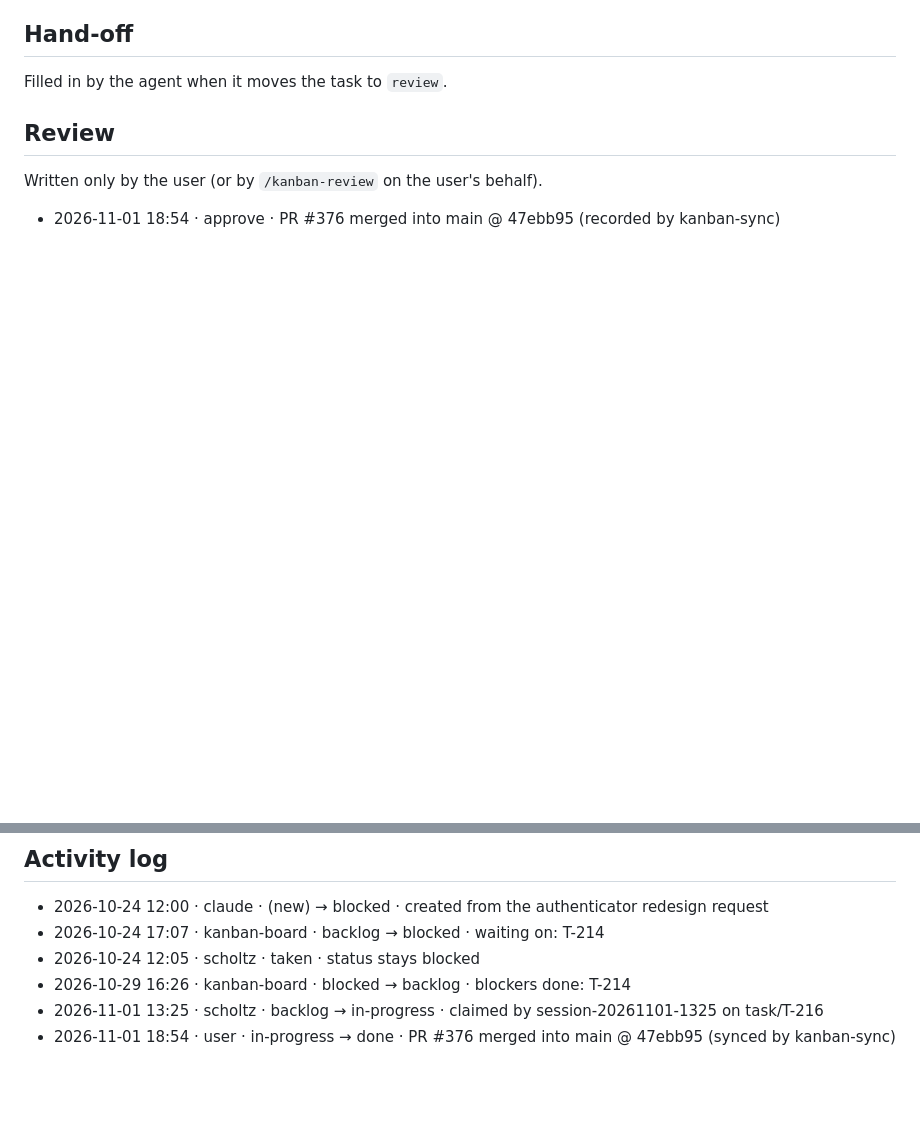
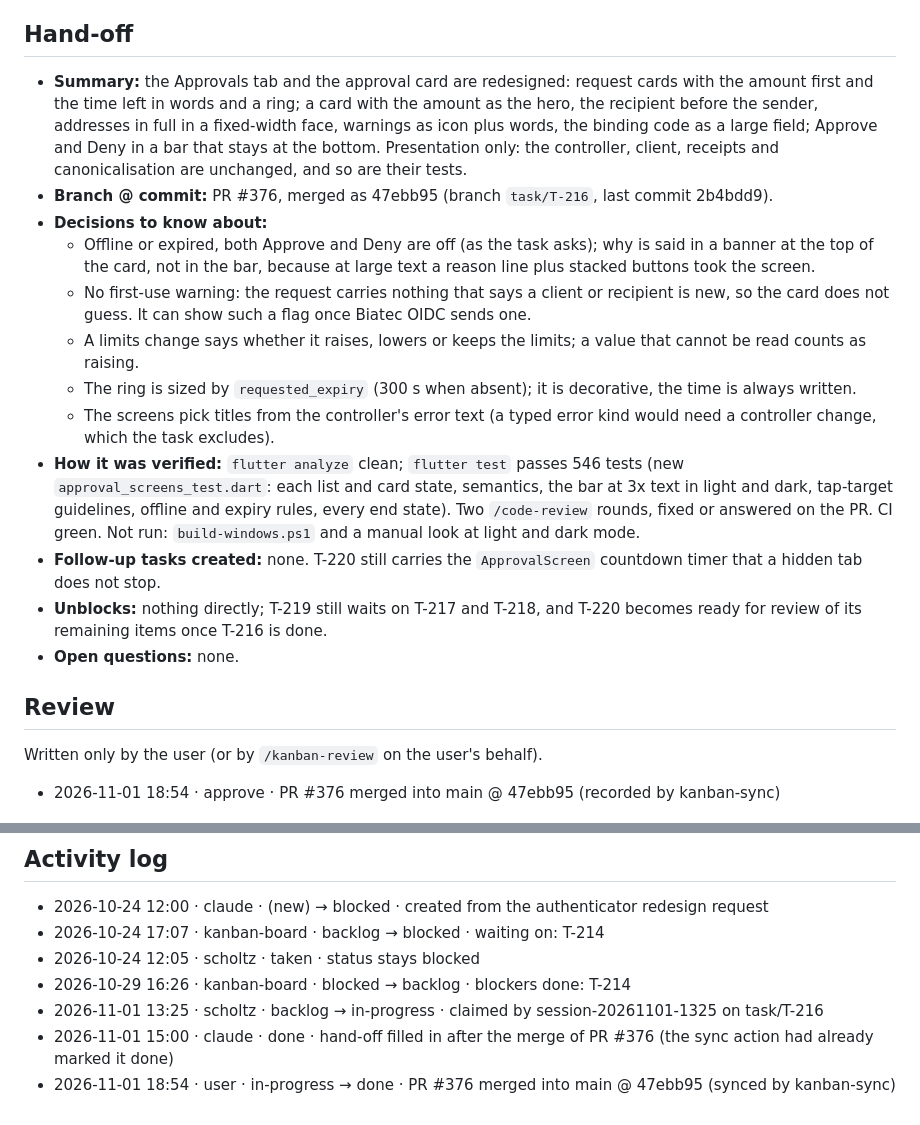
Before and after one commit to scholtz/biatec-chat, a Markdown page: kanban/tasks/T-216-authenticator-approvals-tab-redesign.md, 2 parts joined by grey strips. Rendered like a GitHub page; blank space fills up the shorter version.

Commit message:
kanban: T-216 hand-off (PR #376 merged)
Co-Authored-By: Claude Sonnet 5.5 <noreply@anthropic.com>

```diff
--- a/kanban/tasks/T-216-authenticator-approvals-tab-redesign.md
+++ b/kanban/tasks/T-216-authenticator-approvals-tab-redesign.md
@@ -60,7 +60,18 @@ Presentation only: services, controllers, clients and the consent protocol stay
 
 ## Hand-off
 
-Filled in by the agent when it moves the task to `review`.
+- **Summary:** the Approvals tab and the approval card are redesigned: request cards with the amount first and the time left in words and a ring; a card with the amount as the hero, the recipient before the sender, addresses in full in a fixed-width face, warnings as icon plus words, the binding code as a large field; Approve and Deny in a bar that stays at the bottom. Presentation only: the controller, client, receipts and canonicalisation are unchanged, and so are their tests.
+- **Branch @ commit:** PR #376, merged as 47ebb95 (branch `task/T-216`, last commit 2b4bdd9).
+- **Decisions to know about:**
+  - Offline or expired, both Approve and Deny are off (as the task asks); why is said in a banner at the top of the card, not in the bar, because at large text a reason line plus stacked buttons took the screen.
+  - No first-use warning: the request carries nothing that says a client or recipient is new, so the card does not guess. It can show such a flag once Biatec OIDC sends one.
+  - A limits change says whether it raises, lowers or keeps the limits; a value that cannot be read counts as raising.
+  - The ring is sized by `requested_expiry` (300 s when absent); it is decorative, the time is always written.
+  - The screens pick titles from the controller's error text (a typed error kind would need a controller change, which the task excludes).
+- **How it was verified:** `flutter analyze` clean; `flutter test` passes 546 tests (new `approval_screens_test.dart`: each list and card state, semantics, the bar at 3x text in light and dark, tap-target guidelines, offline and expiry rules, every end state). Two `/code-review` rounds, fixed or answered on the PR. CI green. Not run: `build-windows.ps1` and a manual look at light and dark mode.
+- **Follow-up tasks created:** none. T-220 still carries the `ApprovalScreen` countdown timer that a hidden tab does not stop.
+- **Unblocks:** nothing directly; T-219 still waits on T-217 and T-218, and T-220 becomes ready for review of its remaining items once T-216 is done.
+- **Open questions:** none.
 
 ## Review
 
@@ -75,4 +86,5 @@ Written only by the user (or by `/kanban-review` on the user's behalf).
 - 2026-10-24 12:05 · scholtz · taken · status stays blocked
 - 2026-10-29 16:26 · kanban-board · blocked → backlog · blockers done: T-214
 - 2026-11-01 13:25 · scholtz · backlog → in-progress · claimed by session-20261101-1325 on task/T-216
+- 2026-11-01 15:00 · claude · done · hand-off filled in after the merge of PR #376 (the sync action had already marked it done)
 - 2026-11-01 18:54 · user · in-progress → done · PR #376 merged into main @ 47ebb95 (synced by kanban-sync)
```
